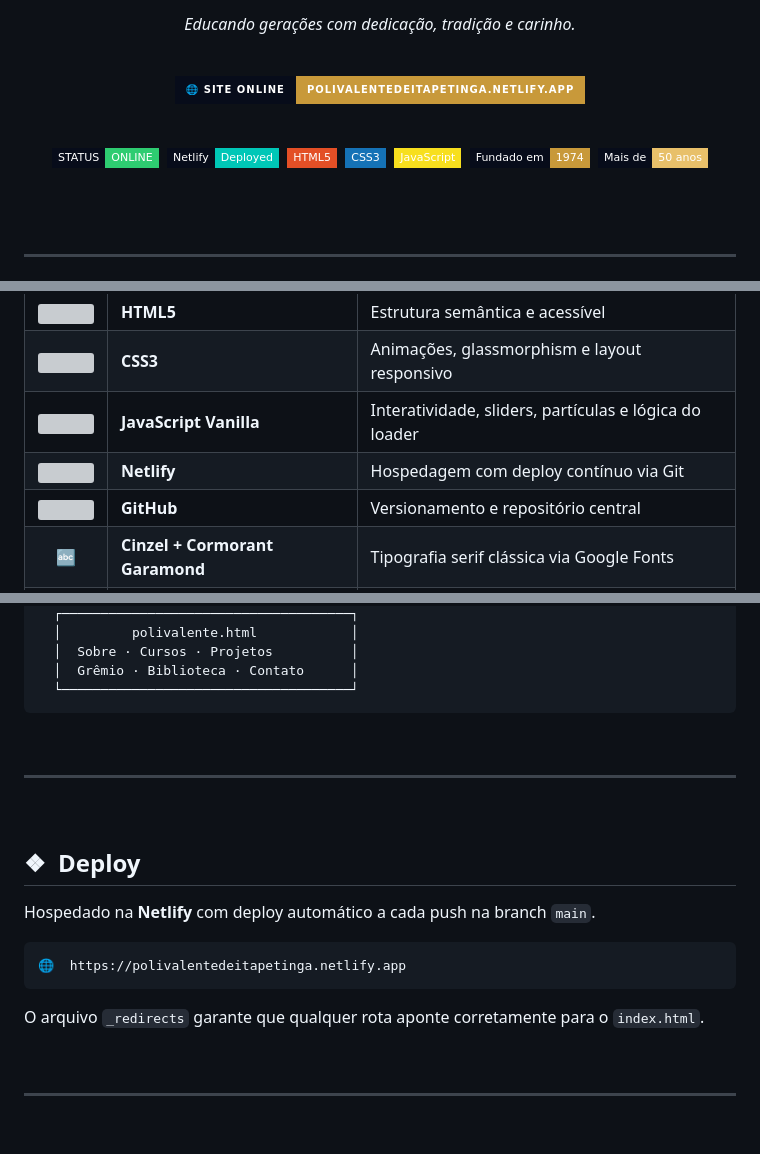
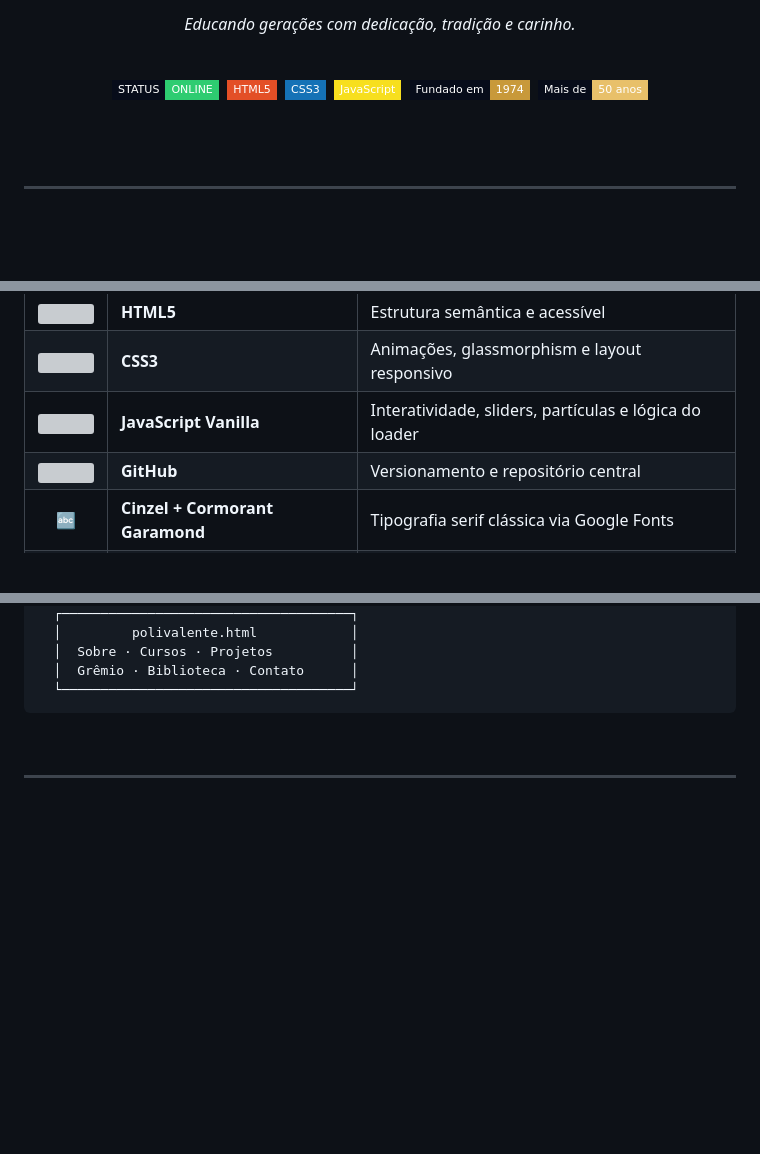
Before and after one commit to lynxxdev/polivalentedeitapetinga, a Markdown page: README.md, 3 parts joined by grey strips. Drawn GitHub-style; badges without logos; blank space fills up the shorter version; grey boxes are pictures that could not be loaded.

Commit message:
Atualizar o README.md

````diff
--- a/README.md
+++ b/README.md
@@ -23,12 +23,7 @@
 
 <br/>
 
-[![Site Online](https://img.shields.io/badge/🌐_Site_Online-polivalentedeitapetinga.netlify.app-c8993a?style=for-the-badge&labelColor=070c1a)](https://polivalentedeitapetinga.netlify.app)
-
-<br/>
-
-[![Status](https://img.shields.io/badge/STATUS-ONLINE-brightgreen?style=flat-square&labelColor=070c1a&color=2ecc71)](https://polivalentedeitapetinga.netlify.app)&nbsp;
-[![Netlify](https://img.shields.io/badge/Netlify-Deployed-00C7B7?style=flat-square&logo=netlify&logoColor=white&labelColor=070c1a)](https://polivalentedeitapetinga.netlify.app)&nbsp;
+[![Status](https://img.shields.io/badge/STATUS-ONLINE-brightgreen?style=flat-square&labelColor=070c1a&color=2ecc71)](.)&nbsp;
 [![HTML5](https://img.shields.io/badge/HTML5-E34F26?style=flat-square&logo=html5&logoColor=white&labelColor=070c1a)](.)&nbsp;
 [![CSS3](https://img.shields.io/badge/CSS3-1572B6?style=flat-square&logo=css3&logoColor=white&labelColor=070c1a)](.)&nbsp;
 [![JavaScript](https://img.shields.io/badge/JavaScript-F7DF1E?style=flat-square&logo=javascript&logoColor=white&labelColor=070c1a)](.)&nbsp;
@@ -88,7 +83,6 @@ Este repositório contém o **site oficial da escola**, construído do zero para
 | <img src="https://skillicons.dev/icons?i=html" width="20"/> | **HTML5** | Estrutura semântica e acessível |
 | <img src="https://skillicons.dev/icons?i=css" width="20"/> | **CSS3** | Animações, glassmorphism e layout responsivo |
 | <img src="https://skillicons.dev/icons?i=js" width="20"/> | **JavaScript Vanilla** | Interatividade, sliders, partículas e lógica do loader |
-| <img src="https://skillicons.dev/icons?i=netlify" width="20"/> | **Netlify** | Hospedagem com deploy contínuo via Git |
 | <img src="https://skillicons.dev/icons?i=github" width="20"/> | **GitHub** | Versionamento e repositório central |
 | 🔤 | **Cinzel + Cormorant Garamond** | Tipografia serif clássica via Google Fonts |
 | 🎨 | **Font Awesome 6** | Iconografia consistente em todo o site |
@@ -184,22 +177,6 @@ Usuário acessa o site
   │  Grêmio · Biblioteca · Contato      │
   └─────────────────────────────────────┘
 ```
-
-<br/>
-
----
-
-<br/>
-
-## ❖ &nbsp;Deploy
-
-Hospedado na **Netlify** com deploy automático a cada push na branch `main`.
-
-```bash
-🌐  https://polivalentedeitapetinga.netlify.app
-```
-
-O arquivo `_redirects` garante que qualquer rota aponte corretamente para o `index.html`.
 
 <br/>
 
````
Also changed, not shown: other parts of README.md (+0 -1 lines).
